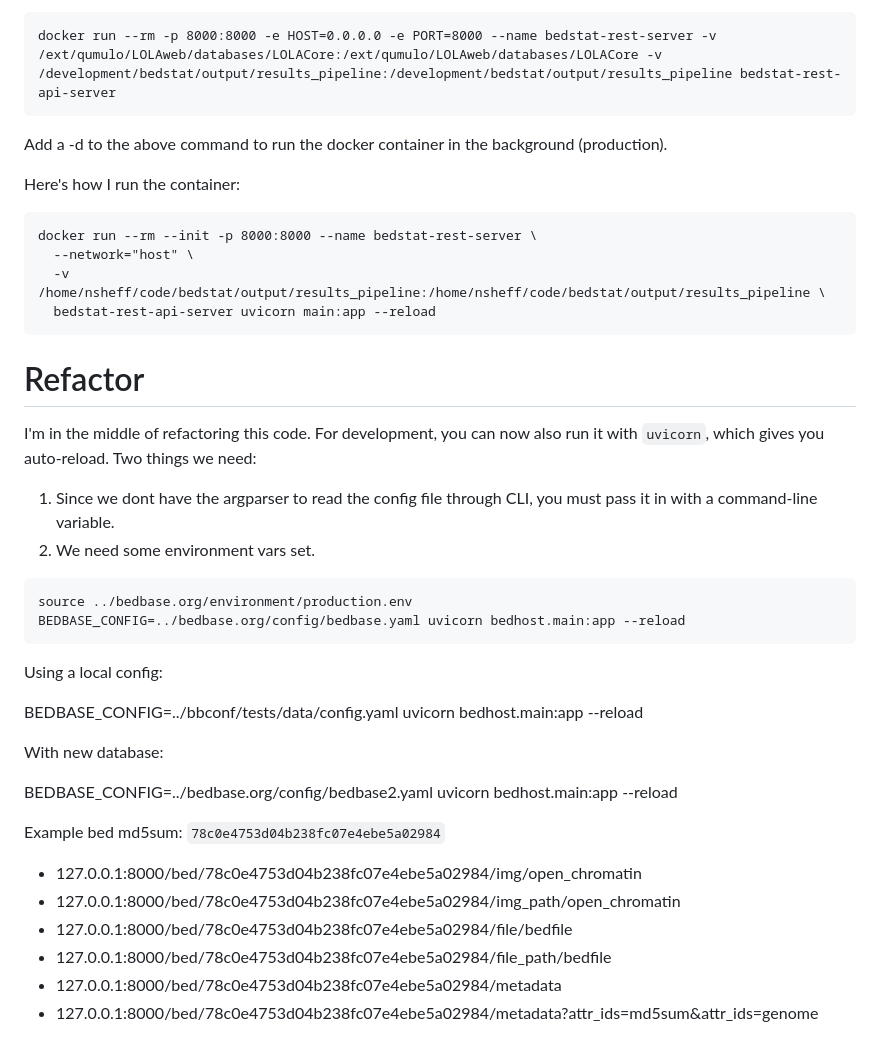
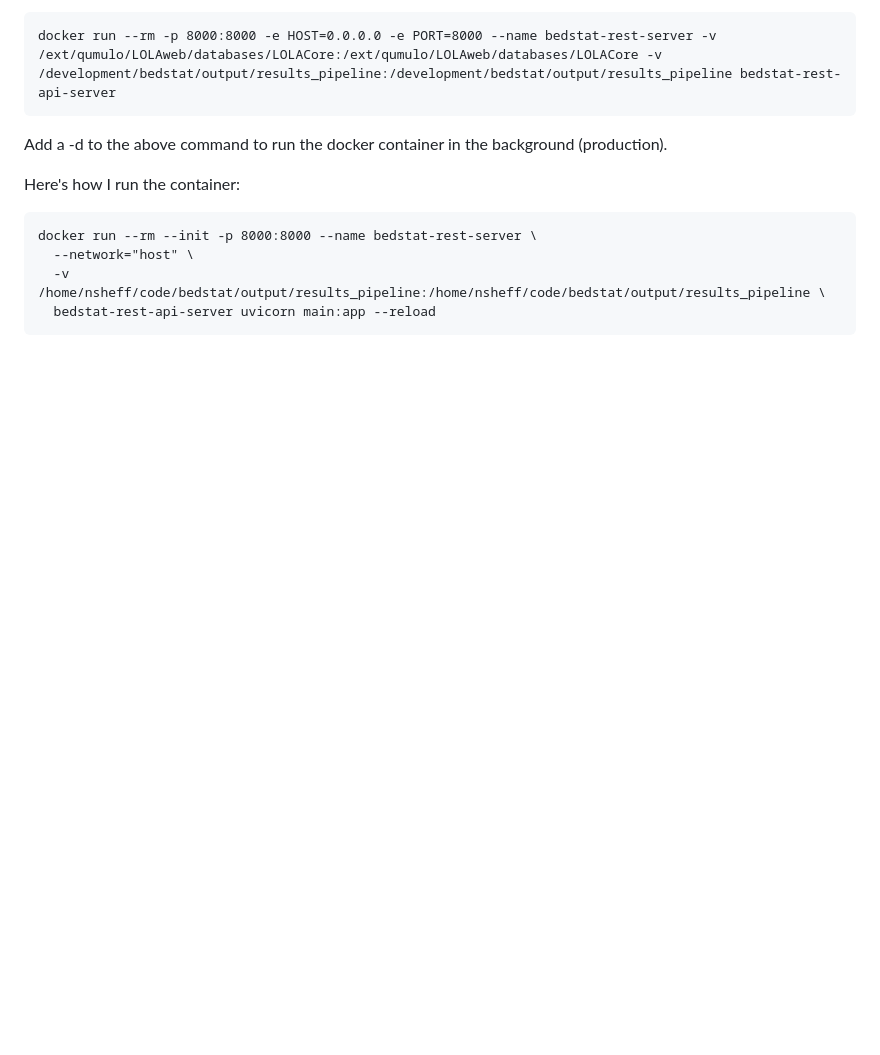
Before and after one commit to databio/bedhost, a Markdown page: README.md, the part around the change printed below. Drawn GitHub-style; blank space fills up the shorter version.

````diff
--- a/README.md
+++ b/README.md
@@ -88,34 +75,3 @@ docker run --rm --init -p 8000:8000 --name bedstat-rest-server \
   -v /home/nsheff/code/bedstat/output/results_pipeline:/home/nsheff/code/bedstat/output/results_pipeline \
   bedstat-rest-api-server uvicorn main:app --reload
 ```
-
-
-# Refactor
-
-I'm in the middle of refactoring this code.
-For development, you can now also run it with `uvicorn`, which gives you auto-reload. Two things we need:
-
-1. Since we dont have the argparser to read the config file through CLI, you must pass it in with a command-line variable.
-2. We need some environment vars set.
-
-```
-source ../bedbase.org/environment/production.env
-BEDBASE_CONFIG=../bedbase.org/config/bedbase.yaml uvicorn bedhost.main:app --reload
-```
-
-Using a local config:
-
-BEDBASE_CONFIG=../bbconf/tests/data/config.yaml uvicorn bedhost.main:app --reload
-
-With new database:
-
-BEDBASE_CONFIG=../bedbase.org/config/bedbase2.yaml uvicorn bedhost.main:app --reload
-
-
-Example bed md5sum: `78c0e4753d04b238fc07e4ebe5a02984`
-- 127.0.0.1:8000/bed/78c0e4753d04b238fc07e4ebe5a02984/img/open_chromatin
-- 127.0.0.1:8000/bed/78c0e4753d04b238fc07e4ebe5a02984/img_path/open_chromatin
-- 127.0.0.1:8000/bed/78c0e4753d04b238fc07e4ebe5a02984/file/bedfile
-- 127.0.0.1:8000/bed/78c0e4753d04b238fc07e4ebe5a02984/file_path/bedfile
-- 127.0.0.1:8000/bed/78c0e4753d04b238fc07e4ebe5a02984/metadata
-- 127.0.0.1:8000/bed/78c0e4753d04b238fc07e4ebe5a02984/metadata?attr_ids=md5sum&attr_ids=genome
````
Also changed, not shown: other parts of README.md (+26 -39 lines).
